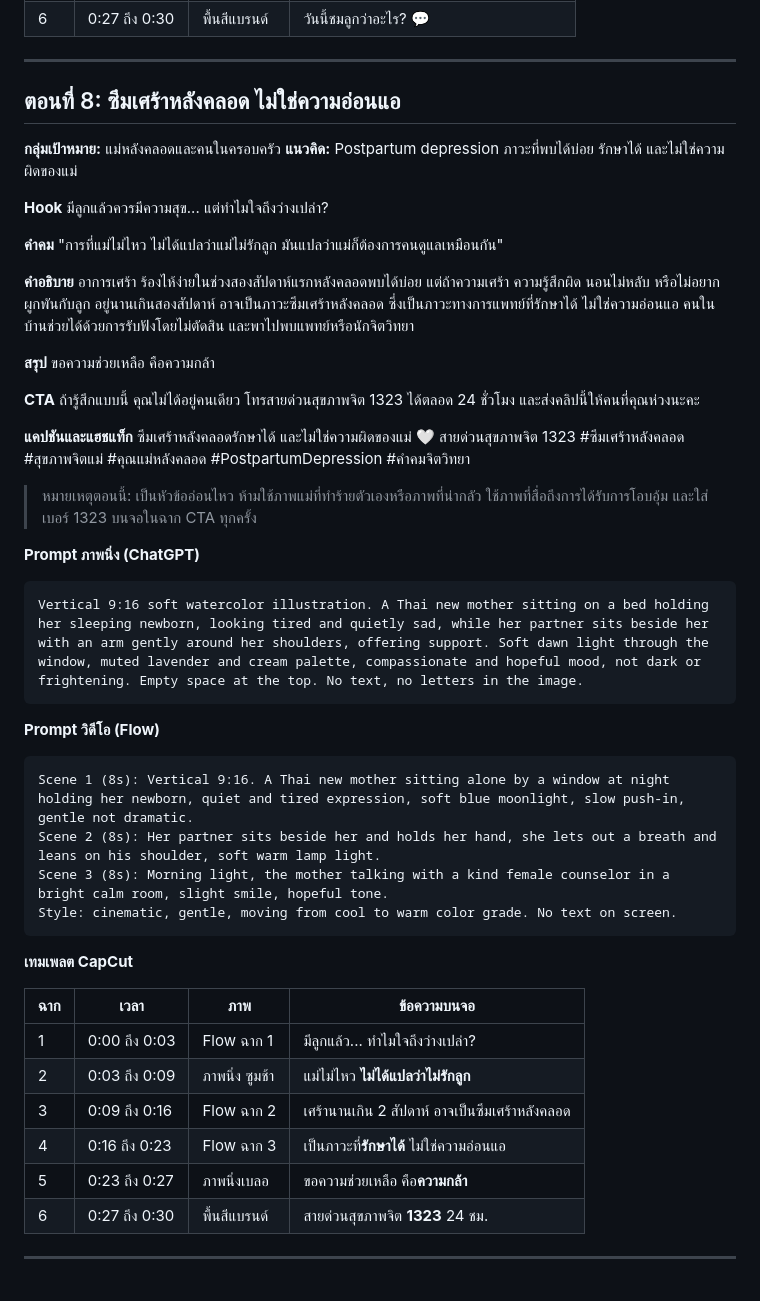
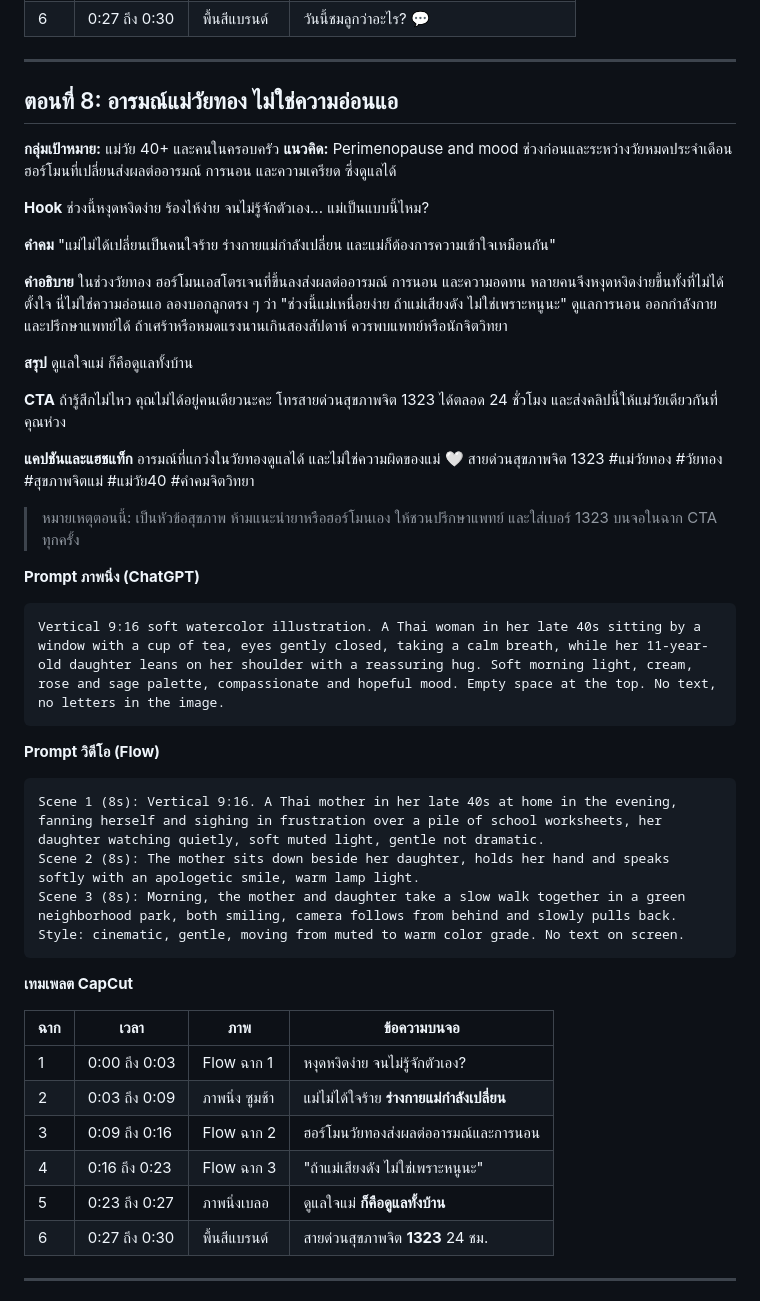
Before and after one commit to arantana92-hh/mae-wai-thong, a Markdown page: content/capcut-quotes/episodes-01-10.md, the part around one of its changes. GitHub-like rendering.

````diff
--- a/content/capcut-quotes/episodes-01-10.md
+++ b/content/capcut-quotes/episodes-01-10.md
@@ -366,53 +366,53 @@ Style: cinematic, warm hopeful tones. No text on screen.
 
 ---
 
-## ตอนที่ 8: ซึมเศร้าหลังคลอด ไม่ใช่ความอ่อนแอ
+## ตอนที่ 8: อารมณ์แม่วัยทอง ไม่ใช่ความอ่อนแอ
 
-**กลุ่มเป้าหมาย:** แม่หลังคลอดและคนในครอบครัว
-**แนวคิด:** Postpartum depression ภาวะที่พบได้บ่อย รักษาได้ และไม่ใช่ความผิดของแม่
+**กลุ่มเป้าหมาย:** แม่วัย 40+ และคนในครอบครัว
+**แนวคิด:** Perimenopause and mood ช่วงก่อนและระหว่างวัยหมดประจำเดือน ฮอร์โมนที่เปลี่ยนส่งผลต่ออารมณ์ การนอน และความเครียด ซึ่งดูแลได้
 
 **Hook**
-มีลูกแล้วควรมีความสุข... แต่ทำไมใจถึงว่างเปล่า?
+ช่วงนี้หงุดหงิดง่าย ร้องไห้ง่าย จนไม่รู้จักตัวเอง... แม่เป็นแบบนี้ไหม?
 
 **คำคม**
-"การที่แม่ไม่ไหว ไม่ได้แปลว่าแม่ไม่รักลูก มันแปลว่าแม่ก็ต้องการคนดูแลเหมือนกัน"
+"แม่ไม่ได้เปลี่ยนเป็นคนใจร้าย ร่างกายแม่กำลังเปลี่ยน และแม่ก็ต้องการความเข้าใจเหมือนกัน"
 
 **คำอธิบาย**
-อาการเศร้า ร้องไห้ง่ายในช่วงสองสัปดาห์แรกหลังคลอดพบได้บ่อย แต่ถ้าความเศร้า ความรู้สึกผิด นอนไม่หลับ หรือไม่อยากผูกพันกับลูก อยู่นานเกินสองสัปดาห์ อาจเป็นภาวะซึมเศร้าหลังคลอด ซึ่งเป็นภาวะทางการแพทย์ที่รักษาได้ ไม่ใช่ความอ่อนแอ คนในบ้านช่วยได้ด้วยการรับฟังโดยไม่ตัดสิน และพาไปพบแพทย์หรือนักจิตวิทยา
+ในช่วงวัยทอง ฮอร์โมนเอสโตรเจนที่ขึ้นลงส่งผลต่ออารมณ์ การนอน และความอดทน หลายคนจึงหงุดหงิดง่ายขึ้นทั้งที่ไม่ได้ตั้งใจ นี่ไม่ใช่ความอ่อนแอ ลองบอกลูกตรง ๆ ว่า "ช่วงนี้แม่เหนื่อยง่าย ถ้าแม่เสียงดัง ไม่ใช่เพราะหนูนะ" ดูแลการนอน ออกกำลังกาย และปรึกษาแพทย์ได้ ถ้าเศร้าหรือหมดแรงนานเกินสองสัปดาห์ ควรพบแพทย์หรือนักจิตวิทยา
 
 **สรุป**
-ขอความช่วยเหลือ คือความกล้า
+ดูแลใจแม่ ก็คือดูแลทั้งบ้าน
 
 **CTA**
-ถ้ารู้สึกแบบนี้ คุณไม่ได้อยู่คนเดียว โทรสายด่วนสุขภาพจิต 1323 ได้ตลอด 24 ชั่วโมง และส่งคลิปนี้ให้คนที่คุณห่วงนะคะ
+ถ้ารู้สึกไม่ไหว คุณไม่ได้อยู่คนเดียวนะคะ โทรสายด่วนสุขภาพจิต 1323 ได้ตลอด 24 ชั่วโมง และส่งคลิปนี้ให้แม่วัยเดียวกันที่คุณห่วง
 
 **แคปชันและแฮชแท็ก**
-ซึมเศร้าหลังคลอดรักษาได้ และไม่ใช่ความผิดของแม่ 🤍 สายด่วนสุขภาพจิต 1323 #ซึมเศร้าหลังคลอด #สุขภาพจิตแม่ #คุณแม่หลังคลอด #PostpartumDepression #คำคมจิตวิทยา
+อารมณ์ที่แกว่งในวัยทองดูแลได้ และไม่ใช่ความผิดของแม่ 🤍 สายด่วนสุขภาพจิต 1323 #แม่วัยทอง #วัยทอง #สุขภาพจิตแม่ #แม่วัย40 #คำคมจิตวิทยา
 
-> หมายเหตุตอนนี้: เป็นหัวข้ออ่อนไหว ห้ามใช้ภาพแม่ที่ทำร้ายตัวเองหรือภาพที่น่ากลัว ใช้ภาพที่สื่อถึงการได้รับการโอบอุ้ม และใส่เบอร์ 1323 บนจอในฉาก CTA ทุกครั้ง
+> หมายเหตุตอนนี้: เป็นหัวข้อสุขภาพ ห้ามแนะนำยาหรือฮอร์โมนเอง ให้ชวนปรึกษาแพทย์ และใส่เบอร์ 1323 บนจอในฉาก CTA ทุกครั้ง
 
 **Prompt ภาพนิ่ง (ChatGPT)**
 ```
-Vertical 9:16 soft watercolor illustration. A Thai new mother sitting on a bed holding her sleeping newborn, looking tired and quietly sad, while her partner sits beside her with an arm gently around her shoulders, offering support. Soft dawn light through the window, muted lavender and cream palette, compassionate and hopeful mood, not dark or frightening. Empty space at the top. No text, no letters in the image.
+Vertical 9:16 soft watercolor illustration. A Thai woman in her late 40s sitting by a window with a cup of tea, eyes gently closed, taking a calm breath, while her 11-year-old daughter leans on her shoulder with a reassuring hug. Soft morning light, cream, rose and sage palette, compassionate and hopeful mood. Empty space at the top. No text, no letters in the image.
 ```
 
 **Prompt วิดีโอ (Flow)**
 ```
-Scene 1 (8s): Vertical 9:16. A Thai new mother sitting alone by a window at night holding her newborn, quiet and tired expression, soft blue moonlight, slow push-in, gentle not dramatic.
-Scene 2 (8s): Her partner sits beside her and holds her hand, she lets out a breath and leans on his shoulder, soft warm lamp light.
-Scene 3 (8s): Morning light, the mother talking with a kind female counselor in a bright calm room, slight smile, hopeful tone.
-Style: cinematic, gentle, moving from cool to warm color grade. No text on screen.
+Scene 1 (8s): Vertical 9:16. A Thai mother in her late 40s at home in the evening, fanning herself and sighing in frustration over a pile of school worksheets, her daughter watching quietly, soft muted light, gentle not dramatic.
+Scene 2 (8s): The mother sits down beside her daughter, holds her hand and speaks softly with an apologetic smile, warm lamp light.
+Scene 3 (8s): Morning, the mother and daughter take a slow walk together in a green neighborhood park, both smiling, camera follows from behind and slowly pulls back.
+Style: cinematic, gentle, moving from muted to warm color grade. No text on screen.
 ```
 
 **เทมเพลต CapCut**
 
 | ฉาก | เวลา | ภาพ | ข้อความบนจอ |
 |---|---|---|---|
-| 1 | 0:00 ถึง 0:03 | Flow ฉาก 1 | มีลูกแล้ว... ทำไมใจถึงว่างเปล่า? |
-| 2 | 0:03 ถึง 0:09 | ภาพนิ่ง ซูมช้า | แม่ไม่ไหว **ไม่ได้แปลว่าไม่รักลูก** |
-| 3 | 0:09 ถึง 0:16 | Flow ฉาก 2 | เศร้านานเกิน 2 สัปดาห์ อาจเป็นซึมเศร้าหลังคลอด |
-| 4 | 0:16 ถึง 0:23 | Flow ฉาก 3 | เป็นภาวะที่**รักษาได้** ไม่ใช่ความอ่อนแอ |
-| 5 | 0:23 ถึง 0:27 | ภาพนิ่งเบลอ | ขอความช่วยเหลือ คือ**ความกล้า** |
+| 1 | 0:00 ถึง 0:03 | Flow ฉาก 1 | หงุดหงิดง่าย จนไม่รู้จักตัวเอง? |
+| 2 | 0:03 ถึง 0:09 | ภาพนิ่ง ซูมช้า | แม่ไม่ได้ใจร้าย **ร่างกายแม่กำลังเปลี่ยน** |
+| 3 | 0:09 ถึง 0:16 | Flow ฉาก 2 | ฮอร์โมนวัยทองส่งผลต่ออารมณ์และการนอน |
+| 4 | 0:16 ถึง 0:23 | Flow ฉาก 3 | "ถ้าแม่เสียงดัง ไม่ใช่เพราะหนูนะ" |
+| 5 | 0:23 ถึง 0:27 | ภาพนิ่งเบลอ | ดูแลใจแม่ **ก็คือดูแลทั้งบ้าน** |
 | 6 | 0:27 ถึง 0:30 | พื้นสีแบรนด์ | สายด่วนสุขภาพจิต **1323** 24 ชม. |
 
 ---
````
Also changed, not shown: other parts of content/capcut-quotes/episodes-01-10.md (+21 -21 lines).
